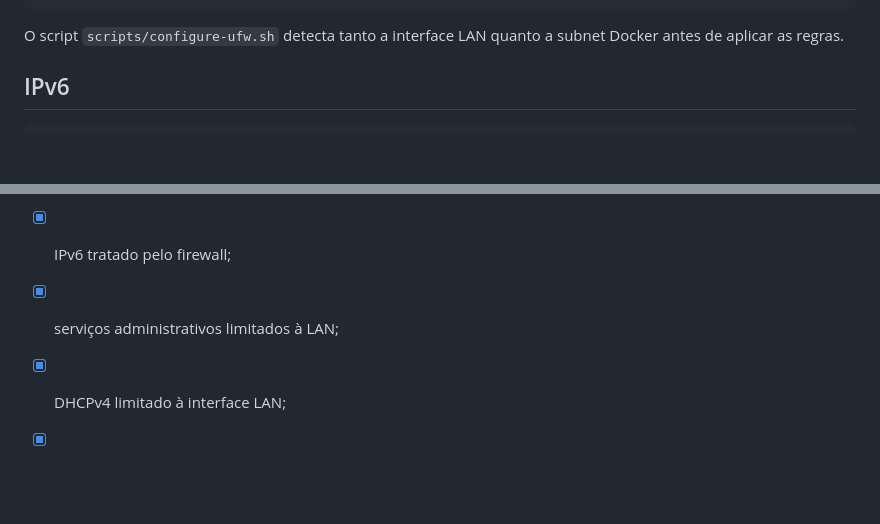
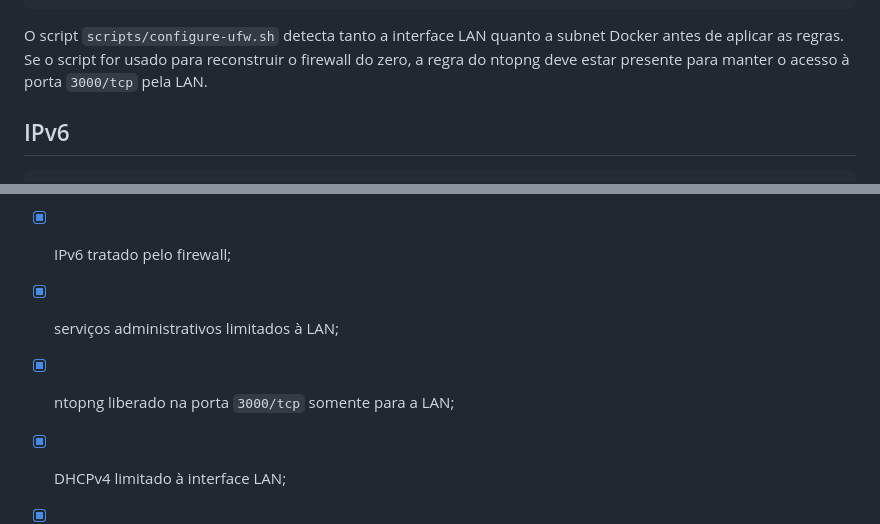
Before and after one commit to leonardodebs/homelab-infrastructure-server, a Markdown page: docs/11-UFW.md, 2 parts joined by grey strips. Drawn GitHub-style; blank space fills up the shorter version.

````diff
--- a/docs/11-UFW.md
+++ b/docs/11-UFW.md
@@ -73,7 +74,7 @@ sudo ufw allow from "$DOCKER_CIDR" to 192.168.100.2 port 8090 proto tcp comment
 sudo ufw allow from "$DOCKER_CIDR" to 192.168.100.2 port 9443 proto tcp comment 'Docker monitor Portainer'
 ```
 
-O script `scripts/configure-ufw.sh` detecta tanto a interface LAN quanto a subnet Docker antes de aplicar as regras.
+O script `scripts/configure-ufw.sh` detecta tanto a interface LAN quanto a subnet Docker antes de aplicar as regras. Se o script for usado para reconstruir o firewall do zero, a regra do ntopng deve estar presente para manter o acesso à porta `3000/tcp` pela LAN.
 
 ## IPv6
 
@@ -174,6 +178,7 @@ Se o servidor ganhar VPN, VLAN, segunda interface ou exposição externa, revise
 - [x] entrada padrão negada;
 - [x] IPv6 tratado pelo firewall;
 - [x] serviços administrativos limitados à LAN;
+- [x] ntopng liberado na porta `3000/tcp` somente para a LAN;
 - [x] DHCPv4 limitado à interface LAN;
 - [x] regras Docker -> host validadas com Uptime Kuma;
 - [x] nenhuma porta administrativa encaminhada no modem.
````
Also changed, not shown: other parts of docs/11-UFW.md (+9 -5 lines).
